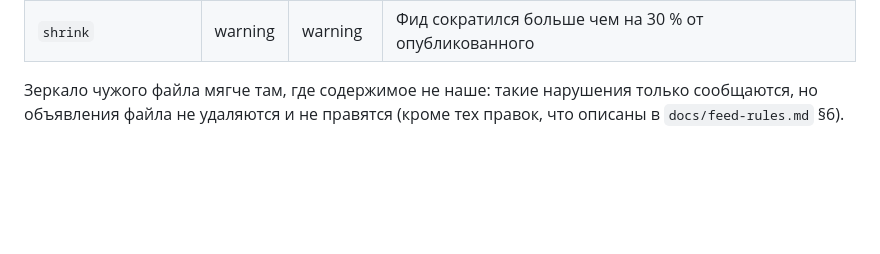
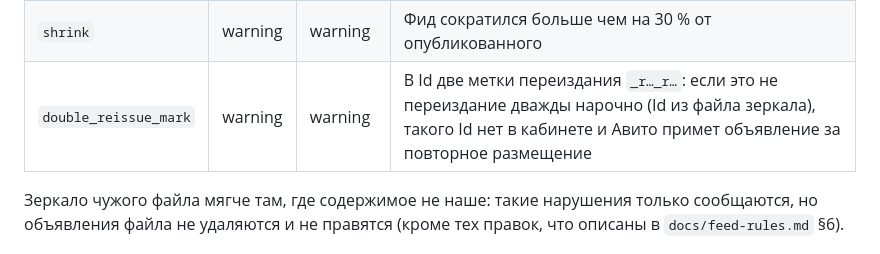
Before and after one commit to pasha9230/synca, a Markdown page: docs/feed-check-rules.md, the part around the change. Drawn GitHub-style; blank space fills up the shorter version.

Commit message:
feed-check rules doc: double_reissue_mark

```diff
--- a/docs/feed-check-rules.md
+++ b/docs/feed-check-rules.md
@@ -32,6 +32,7 @@
 | `photo` | critical | warning | Нет фото или первая ссылка не своя у аккаунта (своя: адрес `/img/<токен>/` аккаунта или его ссылка на свои фото) |
 | `own_photo_foreign` | critical | critical | В объявлении ссылка на нашу библиотеку фото (`/photos/<хеш>.jpg` или `.png`), которой у этого аккаунта быть не может: копия другого аккаунта, кадр без одобрения или свои фото выключены |
 | `shrink` | warning | warning | Фид сократился больше чем на 30 % от опубликованного |
+| `double_reissue_mark` | warning | warning | В Id две метки переиздания `_r…_r…`: если это не переиздание дважды нарочно (Id из файла зеркала), такого Id нет в кабинете и Авито примет объявление за повторное размещение |
 
 Зеркало чужого файла мягче там, где содержимое не наше: такие нарушения только сообщаются, но объявления файла не удаляются и не правятся (кроме тех правок, что описаны в `docs/feed-rules.md` §6).
 
```
